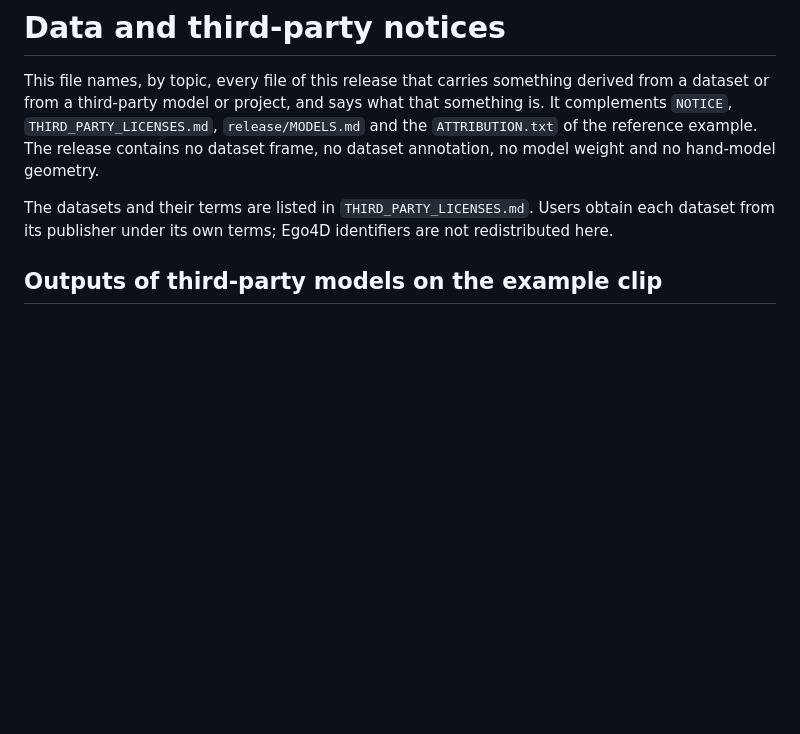
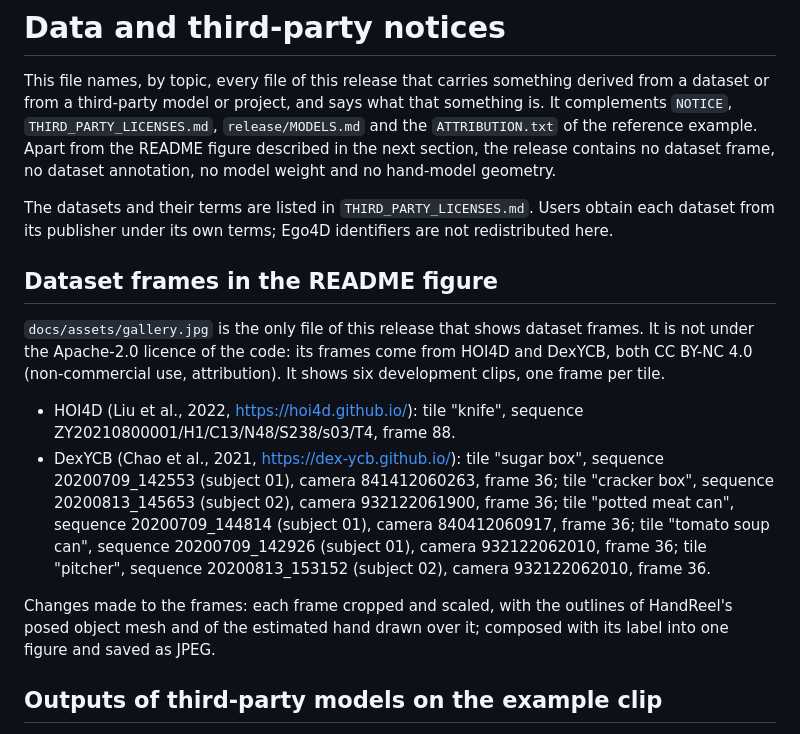
Before and after one commit to BillyChern/HandReel, a Markdown page: DATA_NOTICES.md, the part around the change. Drawn GitHub-style; blank space fills up the shorter version.

```diff
--- a/DATA_NOTICES.md
+++ b/DATA_NOTICES.md
@@ -2,11 +2,28 @@
 
 This file names, by topic, every file of this release that carries something derived from a dataset or from a
 third-party model or project, and says what that something is. It complements `NOTICE`, `THIRD_PARTY_LICENSES.md`,
-`release/MODELS.md` and the `ATTRIBUTION.txt` of the reference example. The release contains no dataset frame, no
+`release/MODELS.md` and the `ATTRIBUTION.txt` of the reference example. Apart from the README figure described in the next section, the release contains no dataset frame, no
 dataset annotation, no model weight and no hand-model geometry.
 
 The datasets and their terms are listed in `THIRD_PARTY_LICENSES.md`. Users obtain each dataset from its publisher
 under its own terms; Ego4D identifiers are not redistributed here.
+
+## Dataset frames in the README figure
+
+`docs/assets/gallery.jpg` is the only file of this release that shows dataset frames. It is not under the Apache-2.0
+licence of the code: its frames come from HOI4D and DexYCB, both CC BY-NC 4.0 (non-commercial use, attribution).
+It shows six development clips, one frame per tile.
+
+- HOI4D (Liu et al., 2022, https://hoi4d.github.io/): tile "knife", sequence ZY20210800001/H1/C13/N48/S238/s03/T4,
+  frame 88.
+- DexYCB (Chao et al., 2021, https://dex-ycb.github.io/): tile "sugar box", sequence 20200709_142553 (subject 01),
+  camera 841412060263, frame 36; tile "cracker box", sequence 20200813_145653 (subject 02), camera 932122061900,
+  frame 36; tile "potted meat can", sequence 20200709_144814 (subject 01), camera 840412060917, frame 36; tile
+  "tomato soup can", sequence 20200709_142926 (subject 01), camera 932122062010, frame 36; tile "pitcher", sequence
+  20200813_153152 (subject 02), camera 932122062010, frame 36.
+
+Changes made to the frames: each frame cropped and scaled, with the outlines of HandReel's posed object mesh and of
+the estimated hand drawn over it; composed with its label into one figure and saved as JPEG.
 
 ## Outputs of third-party models on the example clip
 
```
Also changed, not shown: README.md (+3 -1 lines), docs/assets/gallery.jpg (added), docs/assets/teaser.jpg (deleted), 1 other file.
